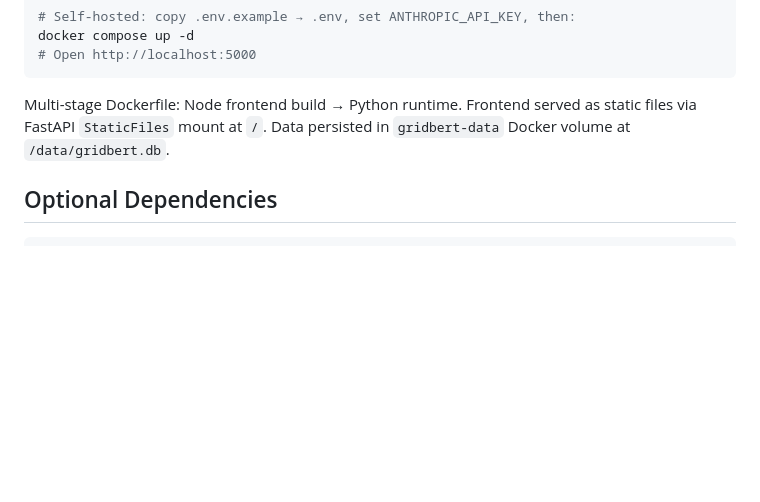
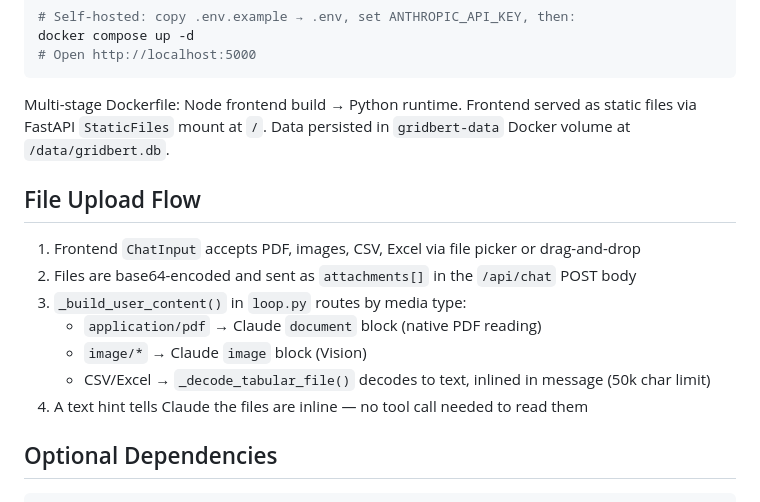
Before and after one commit to BMoer/gridbert, a Markdown page: CLAUDE.md, the part around one of its changes. Drawn GitHub-style; blank space fills up the shorter version.

````diff
--- a/CLAUDE.md
+++ b/CLAUDE.md
@@ -129,6 +161,16 @@ docker compose up -d
 
 Multi-stage Dockerfile: Node frontend build → Python runtime. Frontend served as static files via FastAPI `StaticFiles` mount at `/`. Data persisted in `gridbert-data` Docker volume at `/data/gridbert.db`.
 
+## File Upload Flow
+
+1. Frontend `ChatInput` accepts PDF, images, CSV, Excel via file picker or drag-and-drop
+2. Files are base64-encoded and sent as `attachments[]` in the `/api/chat` POST body
+3. `_build_user_content()` in `loop.py` routes by media type:
+   - `application/pdf` → Claude `document` block (native PDF reading)
+   - `image/*` → Claude `image` block (Vision)
+   - CSV/Excel → `_decode_tabular_file()` decodes to text, inlined in message (50k char limit)
+4. A text hint tells Claude the files are inline — no tool call needed to read them
+
 ## Optional Dependencies
 
 ```bash
````
Also changed, not shown: other parts of CLAUDE.md (+37 -5 lines).
